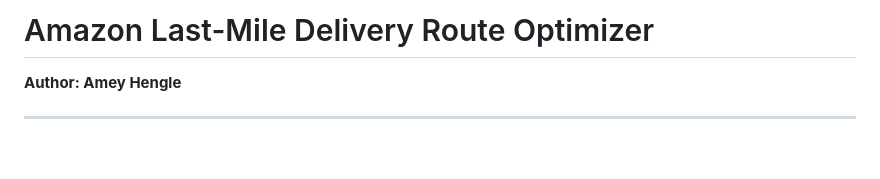
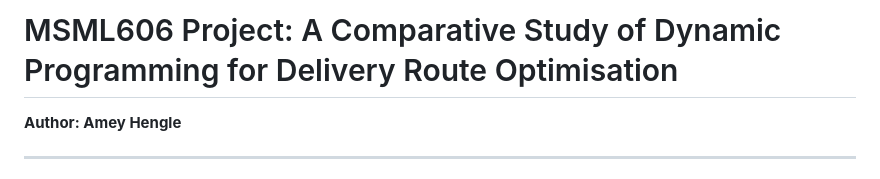
Before and after one commit to AmeyHengle/MSML606_DynamicP, a Markdown page: README.md, the part around the change. GitHub-like rendering; blank space fills up the shorter version.

```diff
--- a/README.md
+++ b/README.md
@@ -1,4 +1,4 @@
-# Amazon Last-Mile Delivery Route Optimizer
+# MSML606 Project:  A Comparative Study of Dynamic Programming for Delivery Route Optimisation
 
 **Author: Amey Hengle**
 
```
